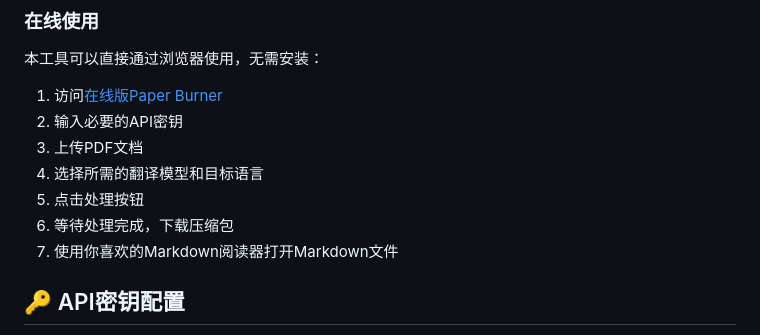
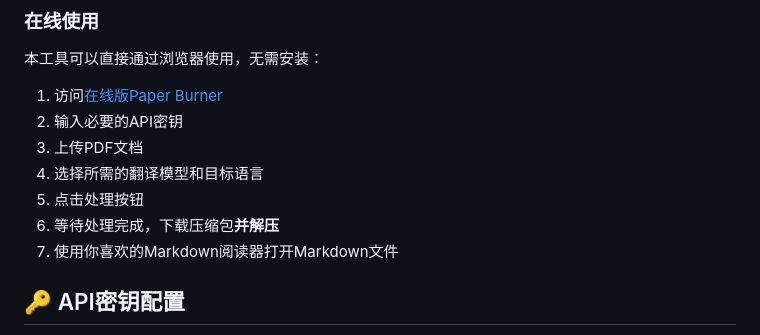
Before and after one commit to xxnuo/paper-burner, a Markdown page: README.md, the part around the change. Drawn GitHub-style.

```diff
--- a/README.md
+++ b/README.md
@@ -42,7 +42,7 @@ Paper Burner是为广大研究生和研究人员设计的PDF文档处理工具
 3. 上传PDF文档
 4. 选择所需的翻译模型和目标语言
 5. 点击处理按钮
-6. 等待处理完成，下载压缩包
+6. 等待处理完成，下载压缩包**并解压**
 7. 使用你喜欢的Markdown阅读器打开Markdown文件
 
 
```
